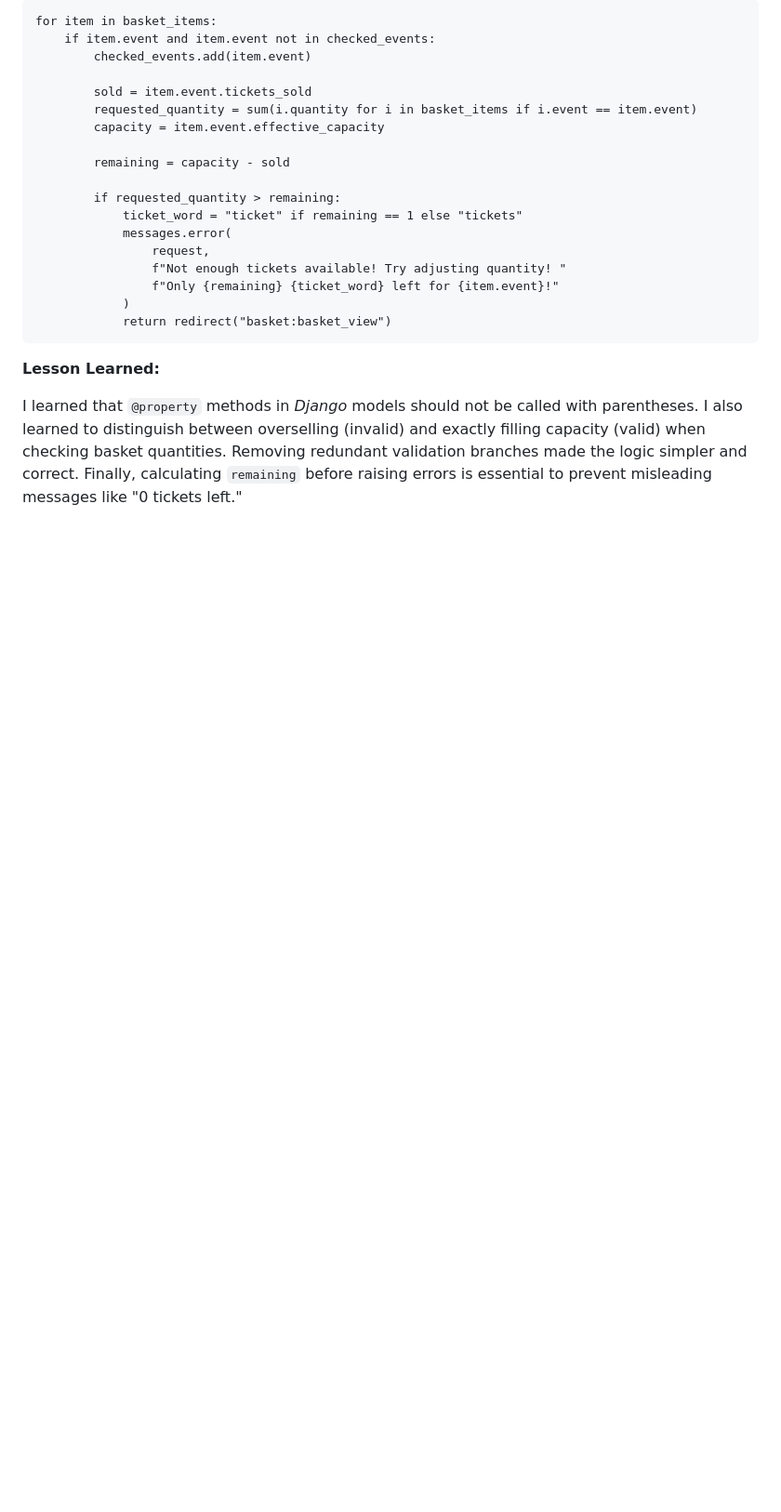
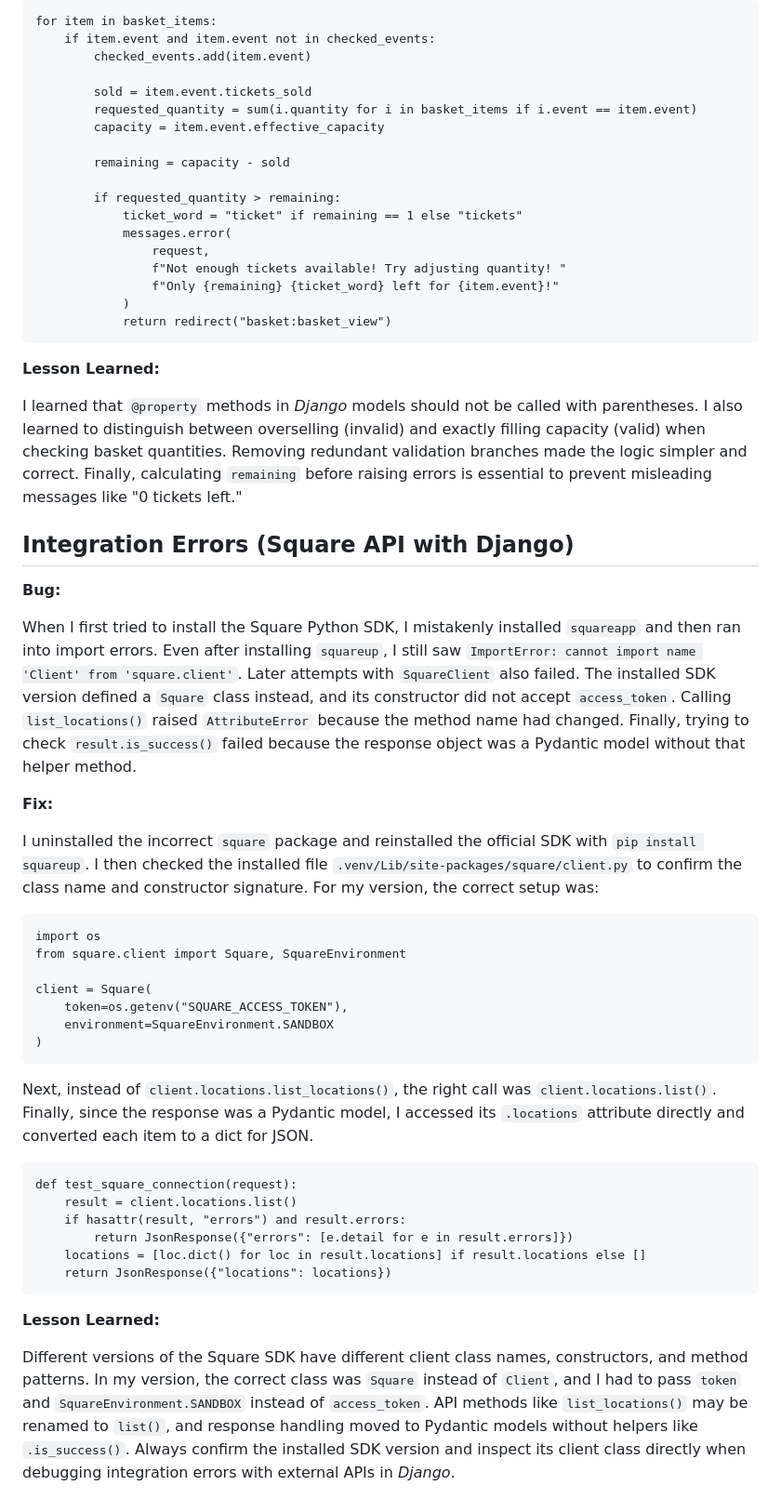
Before and after one commit to AxdeKlerk/SLP, a Markdown page: DEBUGGING.md, the part around the change. Shown: that part at 93% size. Rendered like a GitHub page; blank space fills up the shorter version.

Commit message:
Add integration errors with Square API bug fixes to DEBUGGING.md

```diff
--- a/DEBUGGING.md
+++ b/DEBUGGING.md
@@ -535,3 +535,34 @@ Final working validation:
 **Lesson Learned:**
 
 I learned that `@property` methods in *Django* models should not be called with parentheses. I also learned to distinguish between overselling (invalid) and exactly filling capacity (valid) when checking basket quantities. Removing redundant validation branches made the logic simpler and correct. Finally, calculating `remaining` before raising errors is essential to prevent misleading messages like "0 tickets left."
+
+## Integration Errors (Square API with Django)
+
+**Bug:**
+
+When I first tried to install the Square Python SDK, I mistakenly installed `squareapp` and then ran into import errors. Even after installing `squareup`, I still saw `ImportError: cannot import name 'Client' from 'square.client'`. Later attempts with `SquareClient` also failed. The installed SDK version defined a `Square` class instead, and its constructor did not accept `access_token`. Calling `list_locations()` raised `AttributeError` because the method name had changed. Finally, trying to check `result.is_success()` failed because the response object was a Pydantic model without that helper method.
+
+**Fix:**
+
+I uninstalled the incorrect `square` package and reinstalled the official SDK with `pip install squareup`. I then checked the installed file `.venv/Lib/site-packages/square/client.py` to confirm the class name and constructor signature. For my version, the correct setup was:
+
+    import os
+    from square.client import Square, SquareEnvironment
+
+    client = Square(
+        token=os.getenv("SQUARE_ACCESS_TOKEN"),
+        environment=SquareEnvironment.SANDBOX
+    )
+
+Next, instead of `client.locations.list_locations()`, the right call was `client.locations.list()`. Finally, since the response was a Pydantic model, I accessed its `.locations` attribute directly and converted each item to a dict for JSON.
+
+    def test_square_connection(request):
+        result = client.locations.list()
+        if hasattr(result, "errors") and result.errors:
+            return JsonResponse({"errors": [e.detail for e in result.errors]})
+        locations = [loc.dict() for loc in result.locations] if result.locations else []
+        return JsonResponse({"locations": locations})
+
+**Lesson Learned:**
+
+Different versions of the Square SDK have different client class names, constructors, and method patterns. In my version, the correct class was `Square` instead of `Client`, and I had to pass `token` and `SquareEnvironment.SANDBOX` instead of `access_token`. API methods like `list_locations()` may be renamed to `list()`, and response handling moved to Pydantic models without helpers like `.is_success()`. Always confirm the installed SDK version and inspect its client class directly when debugging integration errors with external APIs in *Django*.
```
